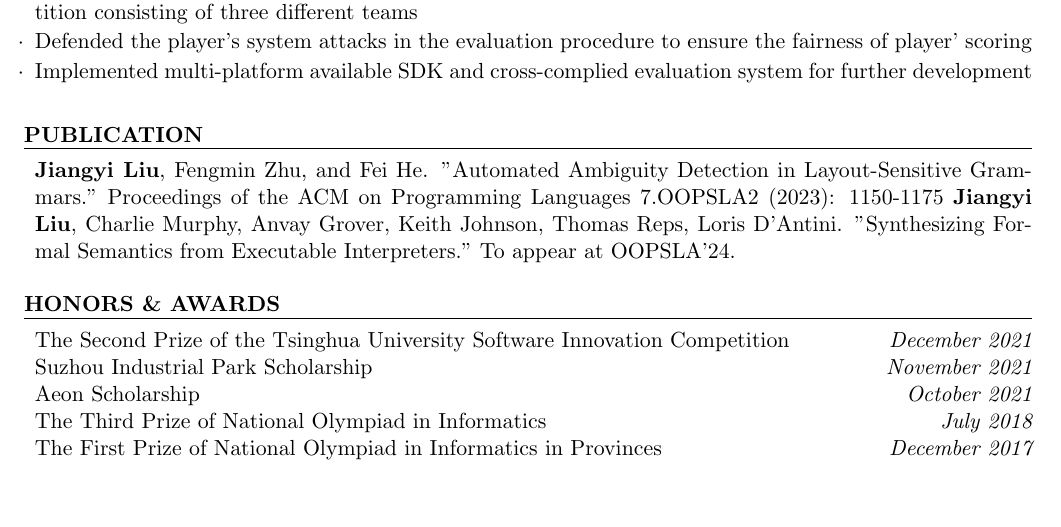
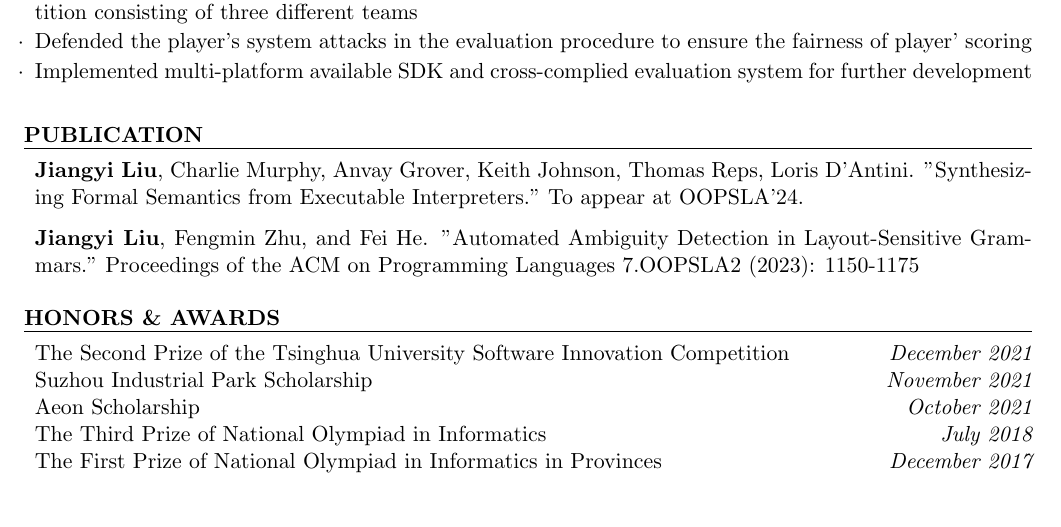
Before and after one commit to panda2134/cv-academic, a LaTeX CV (main.tex): part of page 2 of 2, cut so that both start at the same text. Compiled offline with pdfLaTeX.

Commit message:
update pub

```diff
--- a/main.tex
+++ b/main.tex
@@ -164,8 +164,10 @@ Formal Verification; Program Synthesis; Language Design; Program Semantics; Proo
 
 % \begin{rSubsection}{}{}{}
 
+  \textbf{Jiangyi Liu}, Charlie Murphy, Anvay Grover, Keith Johnson, Thomas Reps, Loris D'Antini. "Synthesizing Formal Semantics from Executable Interpreters." To appear at OOPSLA'24.
+
+
   \textbf{Jiangyi Liu}, Fengmin Zhu, and Fei He. "Automated Ambiguity Detection in Layout-Sensitive Grammars." Proceedings of the ACM on Programming Languages 7.OOPSLA2 (2023): 1150-1175
-  \textbf{Jiangyi Liu}, Charlie Murphy, Anvay Grover, Keith Johnson, Thomas Reps, Loris D'Antini. "Synthesizing Formal Semantics from Executable Interpreters." To appear at OOPSLA'24.
 
 % \end{rSubsection}
 
```
